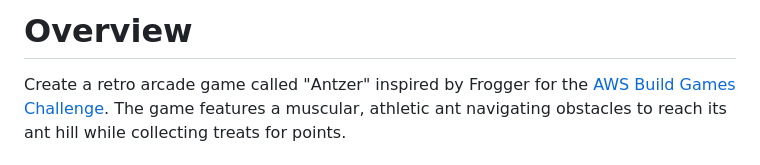
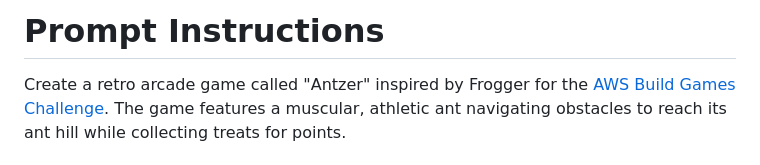
Before and after one commit to cebert/antzer-aws-classic-game-challenge, a Markdown page: docs/InitialPrompt.md, the part around the change. Rendered like a GitHub page.

Commit message:
Updated prompt heading for clarity

```diff
--- a/docs/InitialPrompt.md
+++ b/docs/InitialPrompt.md
@@ -1,4 +1,4 @@
-# Overview
+# Prompt Instructions
 
 Create a retro arcade game called "Antzer" inspired by Frogger for the [AWS Build Games Challenge](https://community.aws/content/2y6egGcPAGQs8EwtQUM9KAONojz/build-games-challenge-build-classics-with-amazon-q-developer-cli). The game features a muscular, athletic ant navigating obstacles to reach its ant hill while collecting treats for points.
 
```
